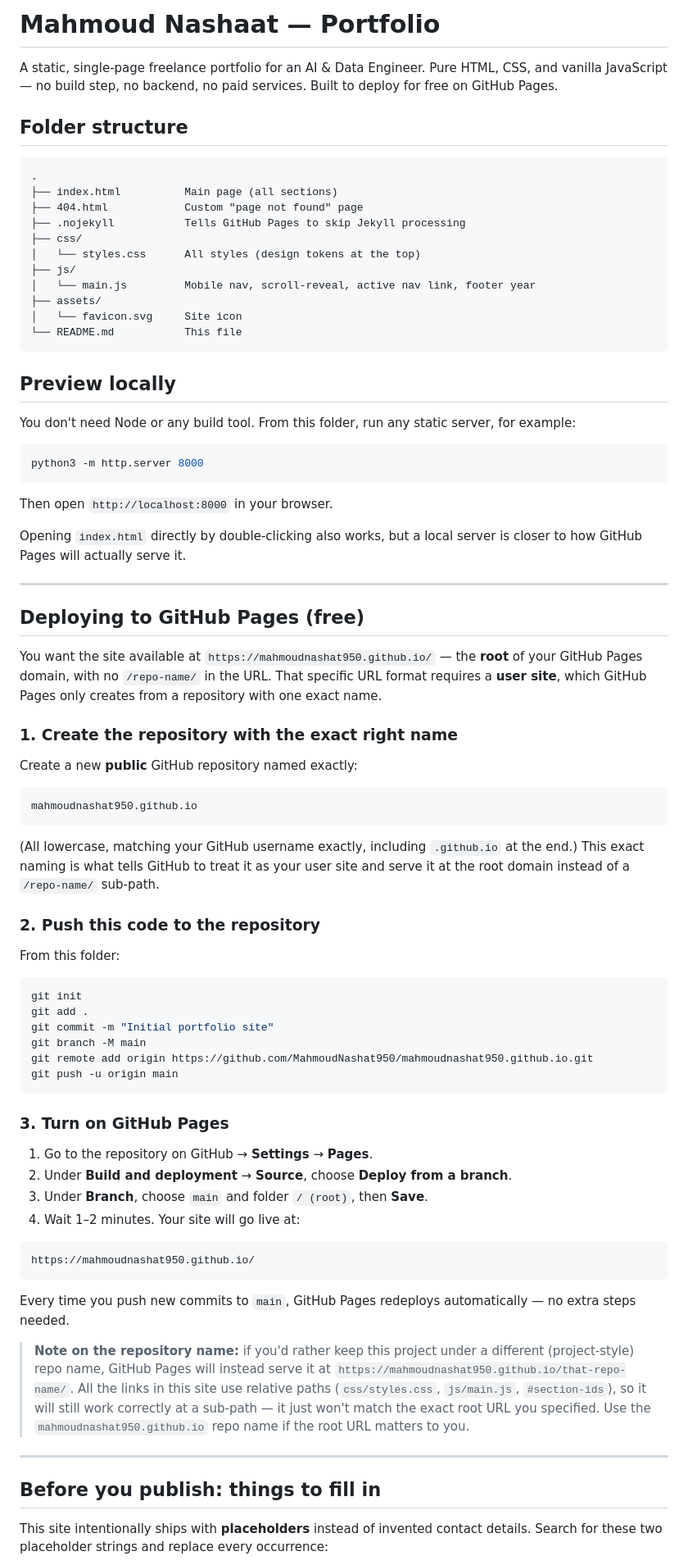
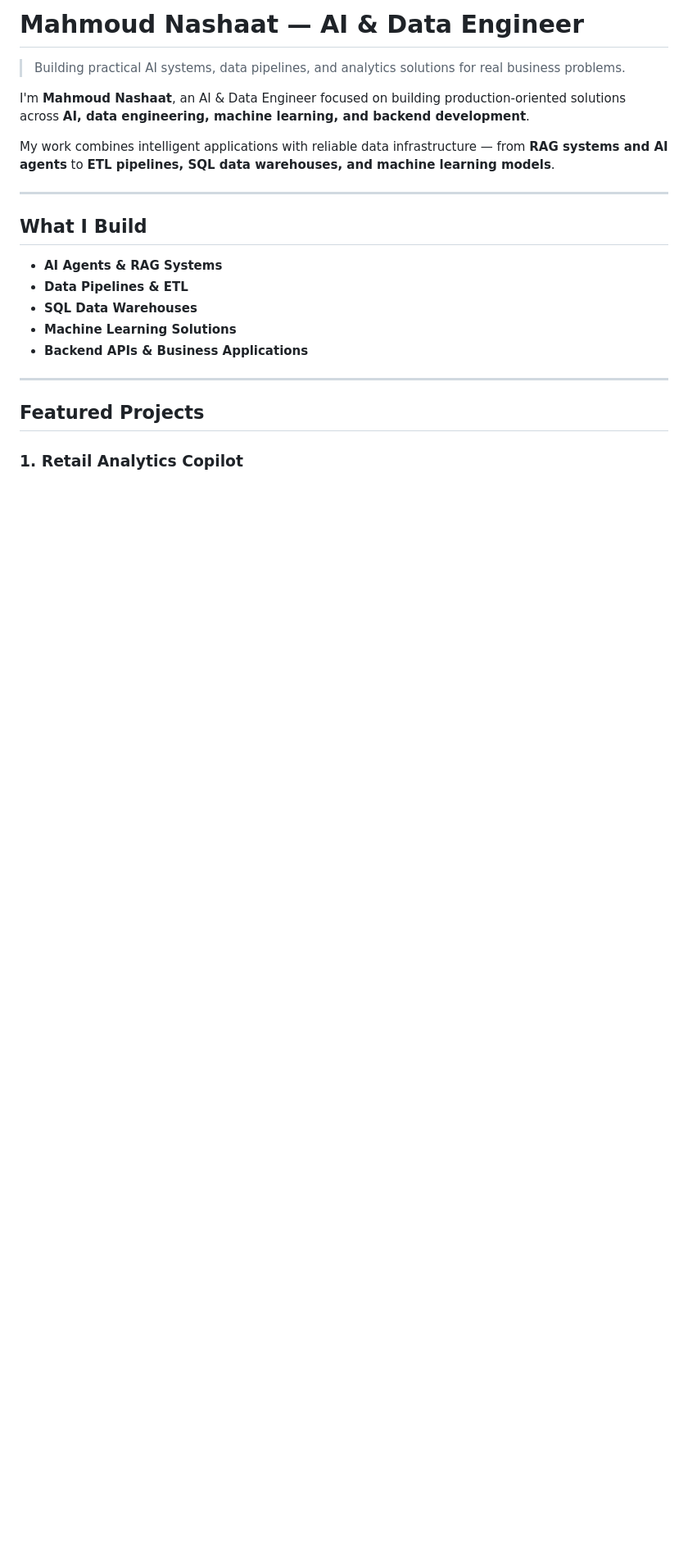
Before and after one commit to MahmoudNashat950/mahmoudnashat950.github.io, a Markdown page: README.md, the part around one of its changes. Shown at 82% size. Drawn GitHub-style; blank space fills up the shorter version.

````diff
--- a/README.md
+++ b/README.md
@@ -1,82 +1,24 @@
-# Mahmoud Nashaat — Portfolio
+# Mahmoud Nashaat — AI & Data Engineer
 
-A static, single-page freelance portfolio for an AI & Data Engineer. Pure HTML, CSS, and vanilla JavaScript — no build step, no backend, no paid services. Built to deploy for free on GitHub Pages.
+> Building practical AI systems, data pipelines, and analytics solutions for real business problems.
 
-## Folder structure
+I'm **Mahmoud Nashaat**, an AI & Data Engineer focused on building production-oriented solutions across **AI, data engineering, machine learning, and backend development**.
 
-```text
-.
-├── index.html          Main page (all sections)
-├── 404.html            Custom "page not found" page
-├── .nojekyll           Tells GitHub Pages to skip Jekyll processing
-├── css/
-│   └── styles.css      All styles (design tokens at the top)
-├── js/
-│   └── main.js         Mobile nav, scroll-reveal, active nav link, footer year
-├── assets/
-│   └── favicon.svg     Site icon
-└── README.md           This file
-```
-
-## Preview locally
-
-You don't need Node or any build tool. From this folder, run any static server, for example:
-
-```bash
-python3 -m http.server 8000
-```
-
-Then open `http://localhost:8000` in your browser.
-
-Opening `index.html` directly by double-clicking also works, but a local server is closer to how GitHub Pages will actually serve it.
+My work combines intelligent applications with reliable data infrastructure — from **RAG systems and AI agents** to **ETL pipelines, SQL data warehouses, and machine learning models**.
 
 ---
 
-## Deploying to GitHub Pages (free)
+## What I Build
 
-You want the site available at `https://mahmoudnashat950.github.io/` — the **root** of your GitHub Pages domain, with no `/repo-name/` in the URL. That specific URL format requires a **user site**, which GitHub Pages only creates from a repository with one exact name.
-
-### 1. Create the repository with the exact right name
-
-Create a new **public** GitHub repository named exactly:
-
-```text
-mahmoudnashat950.github.io
-```
-
-(All lowercase, matching your GitHub username exactly, including `.github.io` at the end.) This exact naming is what tells GitHub to treat it as your user site and serve it at the root domain instead of a `/repo-name/` sub-path.
-
-### 2. Push this code to the repository
-
-From this folder:
-
-```bash
-git init
-git add .
-git commit -m "Initial portfolio site"
-git branch -M main
-git remote add origin https://github.com/MahmoudNashat950/mahmoudnashat950.github.io.git
-git push -u origin main
-```
-
-### 3. Turn on GitHub Pages
-
-1. Go to the repository on GitHub → **Settings** → **Pages**.
-2. Under **Build and deployment** → **Source**, choose **Deploy from a branch**.
-3. Under **Branch**, choose `main` and folder `/ (root)`, then **Save**.
-4. Wait 1–2 minutes. Your site will go live at:
-
-```text
-https://mahmoudnashat950.github.io/
-```
-
-Every time you push new commits to `main`, GitHub Pages redeploys automatically — no extra steps needed.
-
-> **Note on the repository name:** if you'd rather keep this project under a different (project-style) repo name, GitHub Pages will instead serve it at `https://mahmoudnashat950.github.io/that-repo-name/`. All the links in this site use relative paths (`css/styles.css`, `js/main.js`, `#section-ids`), so it will still work correctly at a sub-path — it just won't match the exact root URL you specified. Use the `mahmoudnashat950.github.io` repo name if the root URL matters to you.
+* **AI Agents & RAG Systems**
+* **Data Pipelines & ETL**
+* **SQL Data Warehouses**
+* **Machine Learning Solutions**
+* **Backend APIs & Business Applications**
 
 ---
 
-## Before you publish: things to fill in
+## Featured Projects
 
-This site intentionally ships with **placeholders** instead of invented contact details. Search for these two placeholder strings and replace every occurrence:
+### 1. Retail Analytics Copilot
 
````
Also changed, not shown: other parts of README.md (+185 -40 lines).
